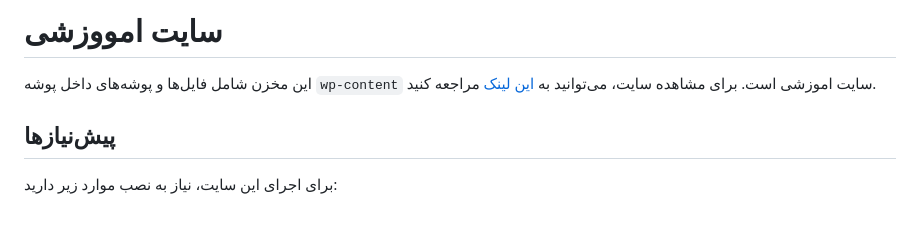
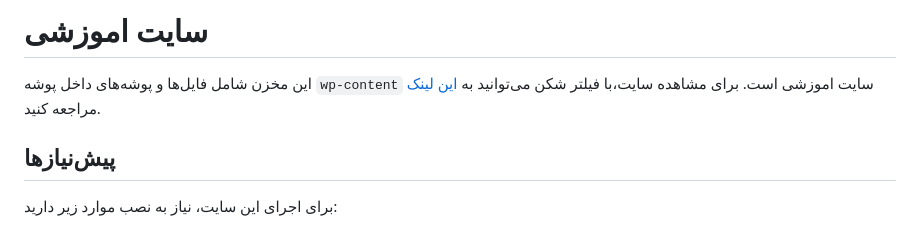
Before and after one commit to emadjamali/wordpress_lms, a Markdown page: README.md, the part around the change. Drawn GitHub-style.

Commit message:
Edit readme file - v5

```diff
--- a/README.md
+++ b/README.md
@@ -1,5 +1,5 @@
-# سایت امووزشی
-این مخزن شامل فایل‌ها و پوشه‌های داخل پوشه `wp-content` سایت اموزشی است. برای مشاهده سایت، می‌توانید به [این لینک](https://emadsadrajamali.000webhostapp.com/) مراجعه کنید.
+# سایت اموزشی
+این مخزن شامل فایل‌ها و پوشه‌های داخل پوشه `wp-content`  سایت اموزشی است. برای مشاهده سایت،با فیلتر شکن می‌توانید به [این لینک](https://emadsadrajamali.000webhostapp.com/) مراجعه کنید.
 
 ## پیش‌نیازها
 
```
